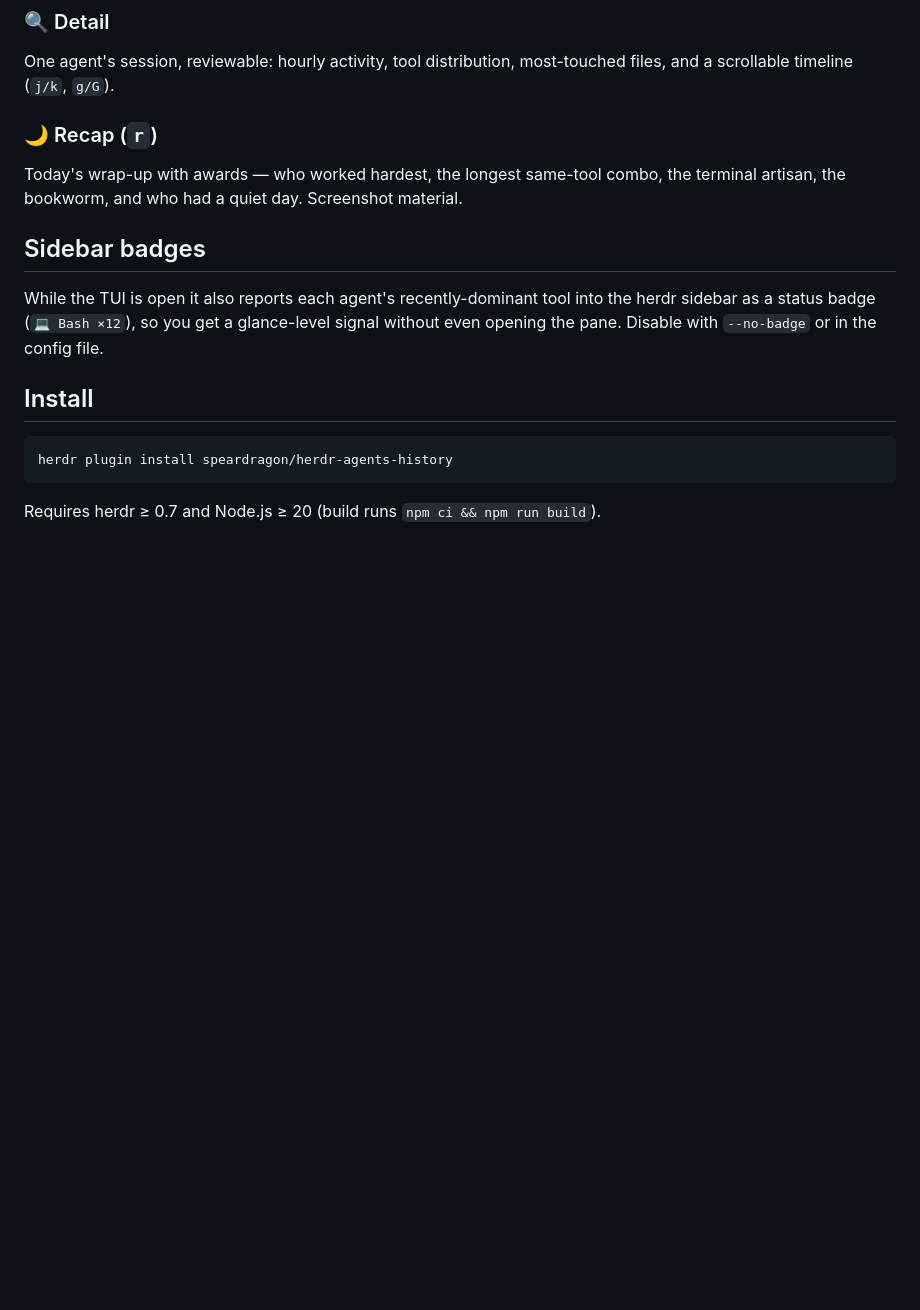
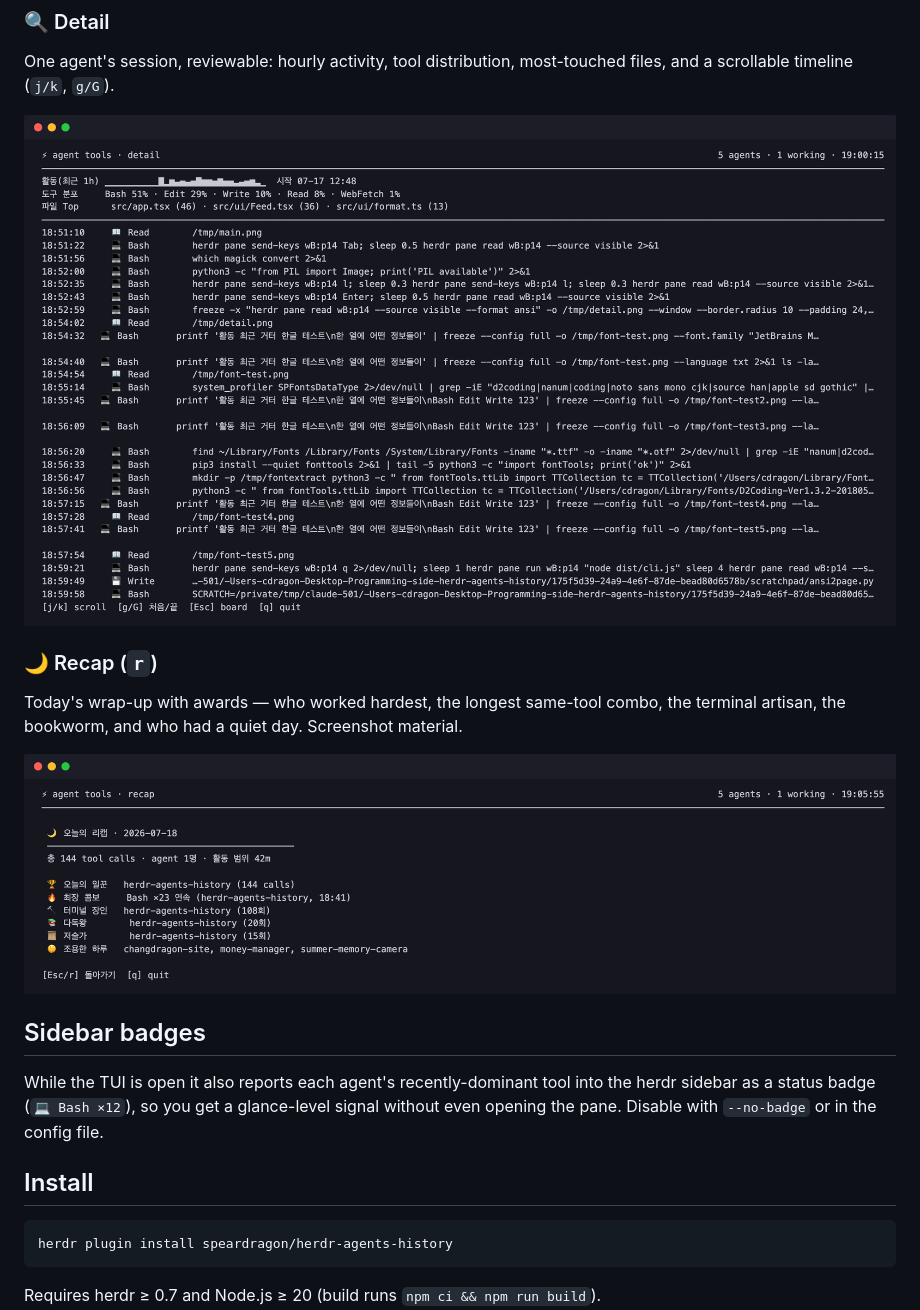
Before and after one commit to robbarry/herdr-agents-history, a Markdown page: README.md, the part around one of its changes. Rendered like a GitHub page; pictures changed too: assets/detail.png (added), assets/recap.png (added); blank space fills up the shorter version.

Commit message:
docs: README에 실제 화면 스크린샷 3장 추가 (Live Feed·Detail·Recap)
marketplace 인기 plugin들처럼 README를 비주얼 중심으로 만들기 위해,
실제 사용 중인 화면을 캡처해 넣습니다:
- main.png: 인트로 바로 아래 히어로 — Live Feed의 통합 스트림, 턴
  구분선, ×N 접기가 모두 보이는 실사용 장면
- detail.png: Detail 섹션 — 활동 sparkline, 도구 분포, 파일 Top,
  타임라인
- recap.png: Recap 섹션 — 오늘의 뱃지 시상 화면

캡처 방식: pane의 ANSI 출력을 ansi2html로 변환해 Chromium(agent-
browser)에서 retina 2x로 렌더링 후 요소 캡처. freeze 등 네이티브
래스터라이저는 한글 폰트 폴백이 안 돼 CJK가 깨지는데, 브라우저
렌더링은 한글·이모지를 모두 정확히 처리합니다. 클라이언트 프로젝트명이
노출되지 않는 화면만 골라 담았습니다.

```diff
--- a/README.md
+++ b/README.md
@@ -44,9 +46,13 @@ One card per agent: status, an activity sparkline, top tools, last call. Two sec
 
 One agent's session, reviewable: hourly activity, tool distribution, most-touched files, and a scrollable timeline (`j/k`, `g/G`).
 
+![Detail — one agent's session: activity sparkline, tool distribution, top files, and a scrollable timeline](assets/detail.png)
+
 ### 🌙 Recap (`r`)
 
 Today's wrap-up with awards — who worked hardest, the longest same-tool combo, the terminal artisan, the bookworm, and who had a quiet day. Screenshot material.
+
+![Recap — today's awards: hardest worker, longest combo, terminal artisan, and who had a quiet day](assets/recap.png)
 
 ## Sidebar badges
 
```
Also changed, not shown: other parts of README.md (+2 -0 lines), assets/main.png (added).
